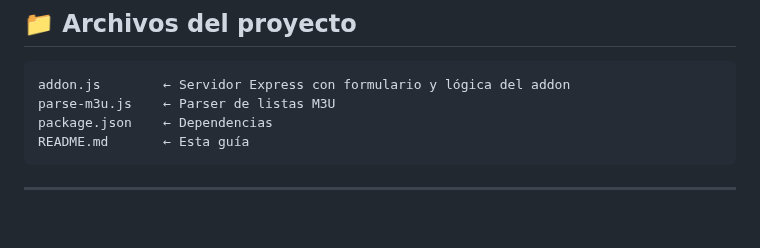
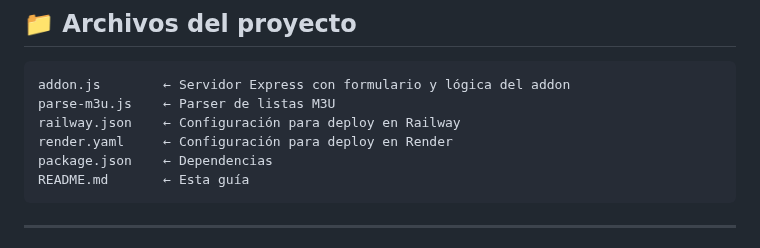
Before and after one commit to njm-xbmc/addon-m3u_friendly, a Markdown page: README.md, the part around the change. Drawn GitHub-style; blank space fills up the shorter version.

````diff
--- a/README.md
+++ b/README.md
@@ -39,6 +39,8 @@ Cada usuario tiene su propia configuración completamente independiente y privad
 ```
 addon.js        ← Servidor Express con formulario y lógica del addon
 parse-m3u.js    ← Parser de listas M3U
+railway.json    ← Configuración para deploy en Railway
+render.yaml     ← Configuración para deploy en Render
 package.json    ← Dependencias
 README.md       ← Esta guía
 ```
````
